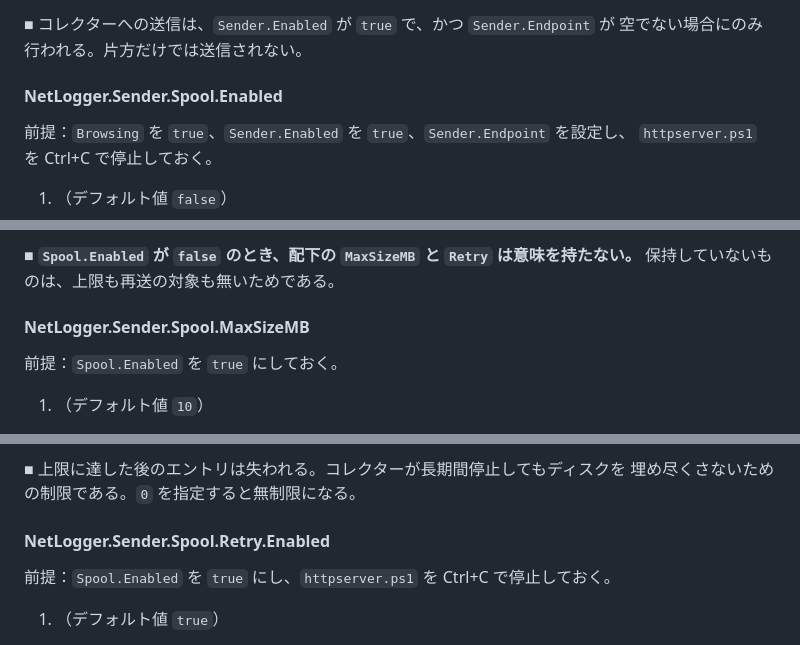
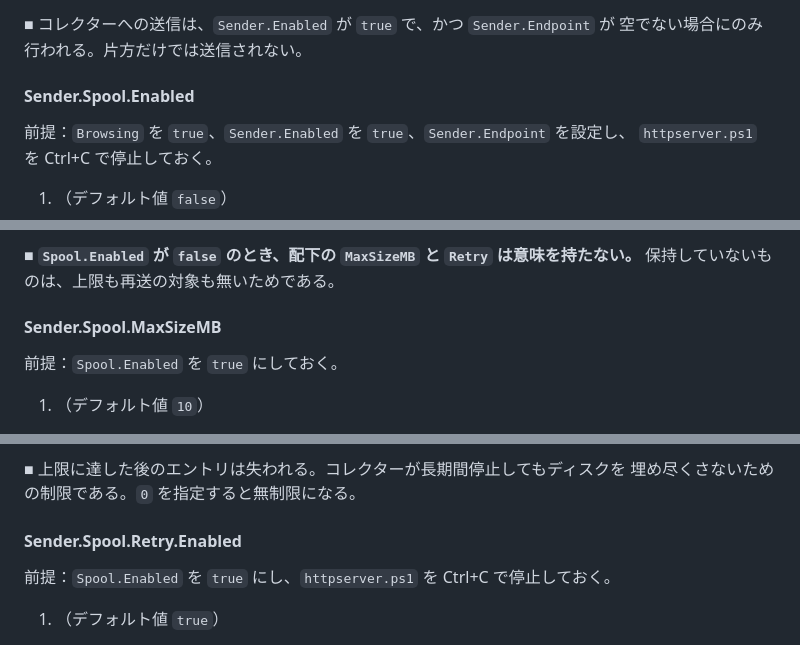
Before and after one commit to clear-code/BrowserGuard, a Markdown page: docs/連結テスト手順書.md, 3 parts joined by grey strips. GitHub-like rendering.

```diff
--- a/docs/連結テスト手順書.md
+++ b/docs/連結テスト手順書.md
@@ -369,7 +375,7 @@ toc-own-page: true
 ■ コレクターへの送信は、`Sender.Enabled` が `true` で、かつ `Sender.Endpoint` が
   空でない場合にのみ行われる。片方だけでは送信されない。
 
-#### NetLogger.Sender.Spool.Enabled
+#### Sender.Spool.Enabled
 
 前提：`Browsing` を `true`、`Sender.Enabled` を `true`、`Sender.Endpoint` を設定し、
 `httpserver.ps1` を Ctrl+C で停止しておく。
@@ -388,7 +394,7 @@ toc-own-page: true
 ■ **`Spool.Enabled` が `false` のとき、配下の `MaxSizeMB` と `Retry` は意味を持たない。**
   保持していないものは、上限も再送の対象も無いためである。
 
-#### NetLogger.Sender.Spool.MaxSizeMB
+#### Sender.Spool.MaxSizeMB
 
 前提：`Spool.Enabled` を `true` にしておく。
 
@@ -402,7 +408,7 @@ toc-own-page: true
 ■ 上限に達した後のエントリは失われる。コレクターが長期間停止してもディスクを
   埋め尽くさないための制限である。`0` を指定すると無制限になる。
 
-#### NetLogger.Sender.Spool.Retry.Enabled
+#### Sender.Spool.Retry.Enabled
 
 前提：`Spool.Enabled` を `true` にし、`httpserver.ps1` を Ctrl+C で停止しておく。
 
```
Also changed, not shown: other parts of docs/連結テスト手順書.md (+18 -12 lines).
